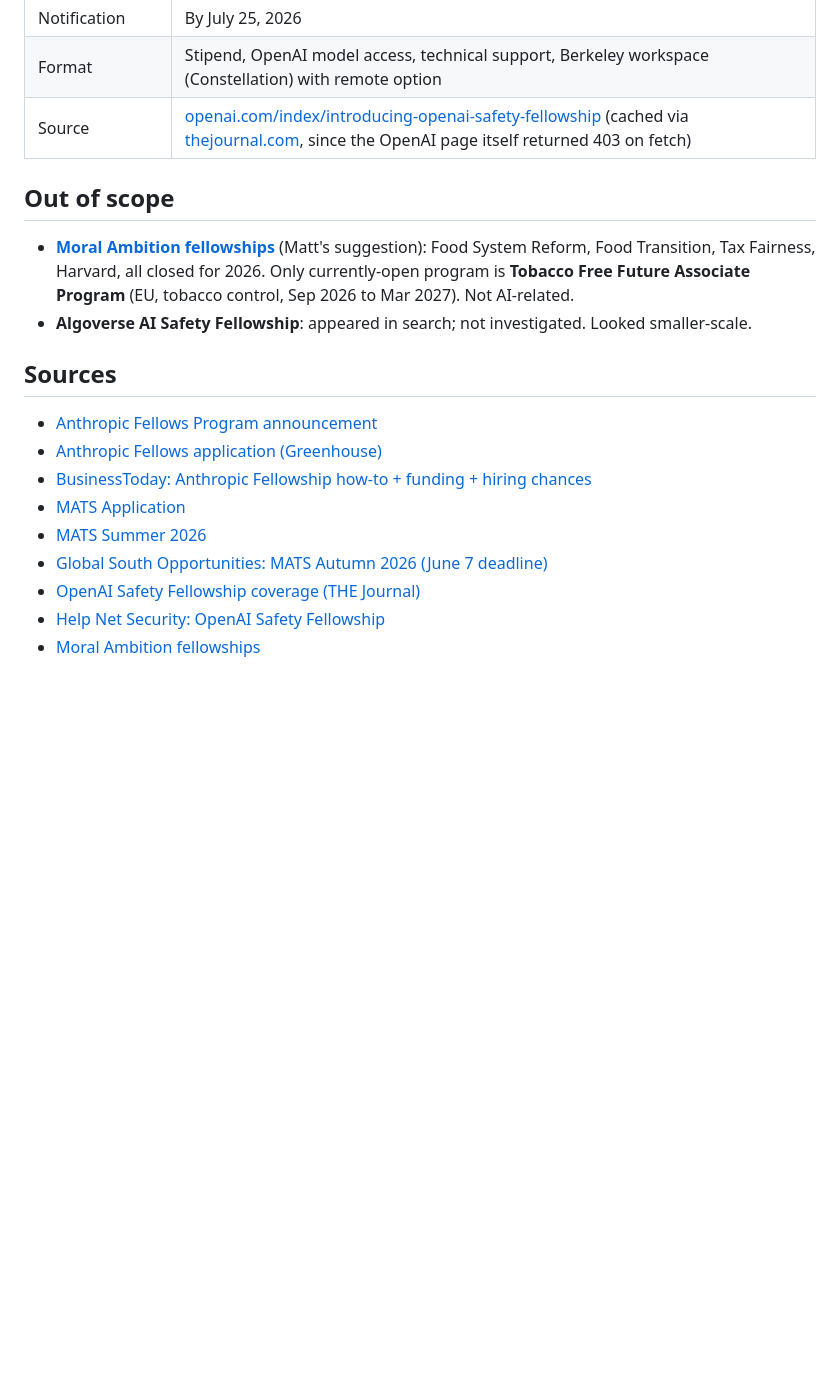
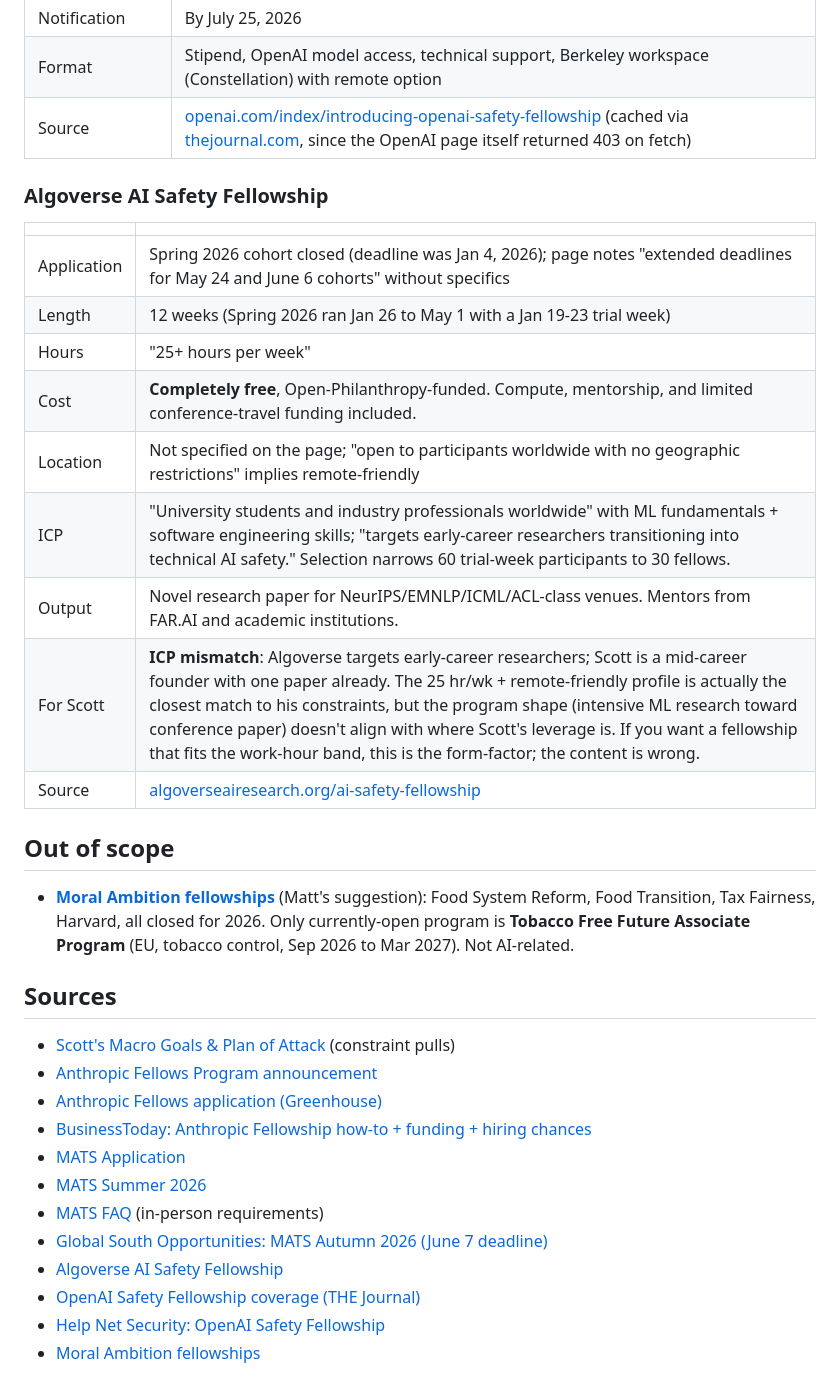
Before and after one commit to scottwofford/personal-site, a Markdown page: dev/notes/2026-05-17_ai-safety-fellowships-fall-2026.md, the part around one of its changes. Rendered like a GitHub page; blank space fills up the shorter version.

```diff
--- a/dev/notes/2026-05-17_ai-safety-fellowships-fall-2026.md
+++ b/dev/notes/2026-05-17_ai-safety-fellowships-fall-2026.md
@@ -82,19 +98,35 @@ Strategic questions worth pressure-testing before applying anywhere:
 | Format | Stipend, OpenAI model access, technical support, Berkeley workspace (Constellation) with remote option |
 | Source | [openai.com/index/introducing-openai-safety-fellowship](https://openai.com/index/introducing-openai-safety-fellowship/) (cached via [thejournal.com](https://thejournal.com/articles/2026/04/16/openai-launches-fellowship-to-fund-external-ai-safety-research.aspx), since the OpenAI page itself returned 403 on fetch) |
 
+### Algoverse AI Safety Fellowship
+
+| | |
+|---|---|
+| Application | Spring 2026 cohort closed (deadline was Jan 4, 2026); page notes "extended deadlines for May 24 and June 6 cohorts" without specifics |
+| Length | 12 weeks (Spring 2026 ran Jan 26 to May 1 with a Jan 19-23 trial week) |
+| Hours | "25+ hours per week" |
+| Cost | **Completely free**, Open-Philanthropy-funded. Compute, mentorship, and limited conference-travel funding included. |
+| Location | Not specified on the page; "open to participants worldwide with no geographic restrictions" implies remote-friendly |
+| ICP | "University students and industry professionals worldwide" with ML fundamentals + software engineering skills; "targets early-career researchers transitioning into technical AI safety." Selection narrows 60 trial-week participants to 30 fellows. |
+| Output | Novel research paper for NeurIPS/EMNLP/ICML/ACL-class venues. Mentors from FAR.AI and academic institutions. |
+| For Scott | **ICP mismatch**: Algoverse targets early-career researchers; Scott is a mid-career founder with one paper already. The 25 hr/wk + remote-friendly profile is actually the closest match to his constraints, but the program shape (intensive ML research toward conference paper) doesn't align with where Scott's leverage is. If you want a fellowship that fits the work-hour band, this is the form-factor; the content is wrong. |
+| Source | [algoverseairesearch.org/ai-safety-fellowship](https://algoverseairesearch.org/ai-safety-fellowship) |
+
 ## Out of scope
 
 - **[Moral Ambition fellowships](https://www.moralambition.org/fellowships/all-fellowships#fellowship_openings)** (Matt's suggestion): Food System Reform, Food Transition, Tax Fairness, Harvard, all closed for 2026. Only currently-open program is **Tobacco Free Future Associate Program** (EU, tobacco control, Sep 2026 to Mar 2027). Not AI-related.
-- **Algoverse AI Safety Fellowship**: appeared in search; not investigated. Looked smaller-scale.
 
 ## Sources
 
+- [Scott's Macro Goals & Plan of Attack](https://docs.google.com/document/d/1GvqWyzukk5bPIDJDyf0vM7Rr7DJsRCChf9OhM-l_lh8/edit) (constraint pulls)
 - [Anthropic Fellows Program announcement](https://alignment.anthropic.com/2025/anthropic-fellows-program-2026/)
 - [Anthropic Fellows application (Greenhouse)](https://job-boards.greenhouse.io/anthropic/jobs/5023394008)
 - [BusinessToday: Anthropic Fellowship how-to + funding + hiring chances](https://www.businesstoday.in/tech-today/news/story/anthropic-ai-safety-fellowship-2026-how-to-apply-15000-funding-duration-hiring-chances-531592-2026-05-14)
 - [MATS Application](https://www.matsprogram.org/apply)
 - [MATS Summer 2026](https://www.matsprogram.org/program/summer-2026)
+- [MATS FAQ](https://www.matsprogram.org/faq) (in-person requirements)
 - [Global South Opportunities: MATS Autumn 2026 (June 7 deadline)](https://www.globalsouthopportunities.com/2026/05/13/mats/)
+- [Algoverse AI Safety Fellowship](https://algoverseairesearch.org/ai-safety-fellowship)
 - [OpenAI Safety Fellowship coverage (THE Journal)](https://thejournal.com/articles/2026/04/16/openai-launches-fellowship-to-fund-external-ai-safety-research.aspx)
 - [Help Net Security: OpenAI Safety Fellowship](https://www.helpnetsecurity.com/2026/04/07/openai-safety-fellowship-applications/)
 - [Moral Ambition fellowships](https://www.moralambition.org/fellowships/all-fellowships#fellowship_openings)
```
Also changed, not shown: other parts of dev/notes/2026-05-17_ai-safety-fellowships-fall-2026.md (+36 -20 lines).
